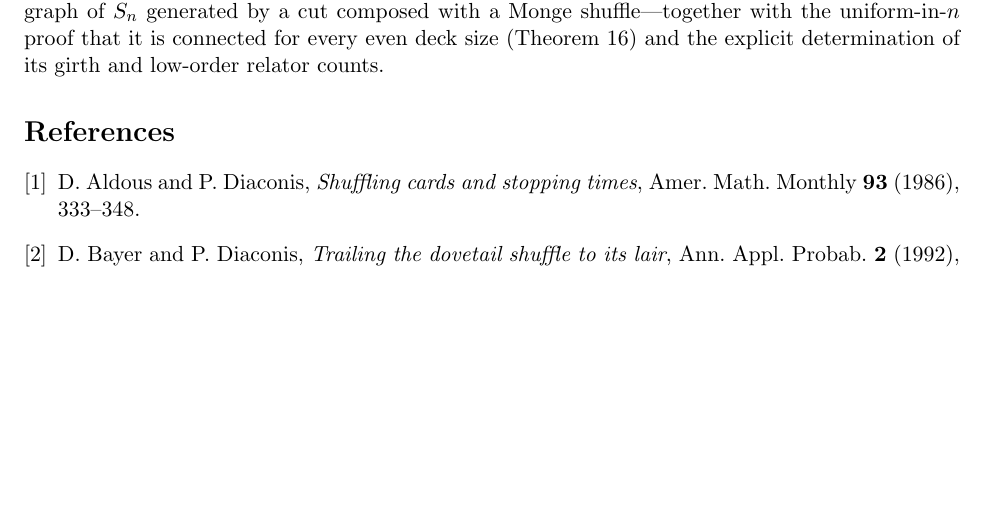
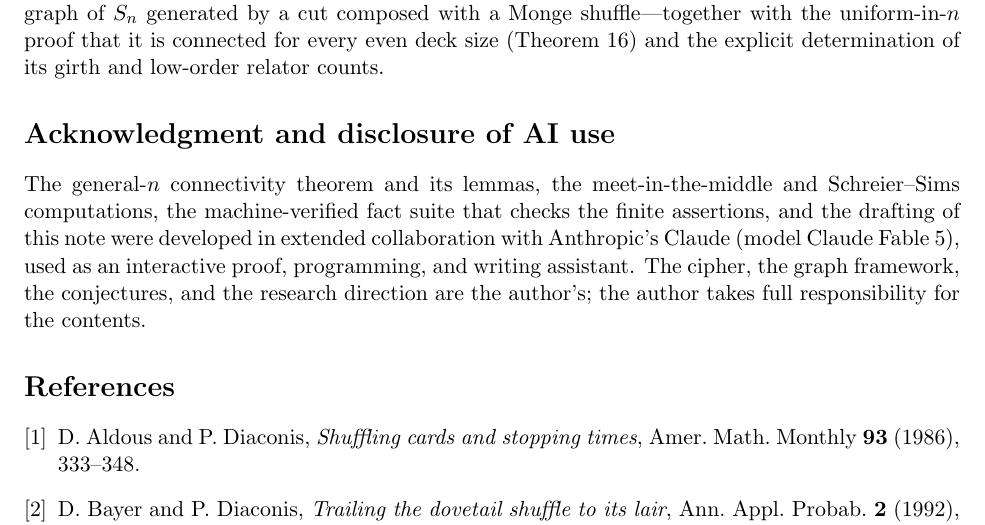
Before and after one commit to wmacevoy/spider-cipher, a LaTeX document (foundations.ltx): part of page 8 of 8 before the commit and part of page 8 of 9 after it, cut so that both start at the same text, the shorter picture padded with empty space. Compiled offline with pdfLaTeX.

Commit message:
Add AI-use acknowledgment / disclosure to the three documents
Per standard venue policy (COPE, Nature/Science/IEEE/ACM), an AI tool
cannot be a named author (no accountability for integrity, referee
response, or submission); the accepted mechanism is an AI-use
disclosure. Add an Acknowledgment to foundations.ltx (formal disclosure
before the bibliography) and to theory.ltx and perfect-theory.ltx (brief
note): the proofs, computations, machine-verified facts, and drafting
were developed in collaboration with Claude (Fable 5) as an interactive
assistant; the cipher, framework, conjectures, and direction are the
author's, who is responsible for the contents.

Co-Authored-By: Claude Fable 5 <noreply@anthropic.com>

```diff
--- a/foundations.ltx
+++ b/foundations.ltx
@@ -619,6 +619,17 @@ a Monge shuffle---together with the uniform-in-$n$ proof that it is
 connected for every even deck size (Theorem~\ref{thm:all-n}) and the
 explicit determination of its girth and low-order relator counts.
 
+\section*{Acknowledgment and disclosure of AI use}
+
+The general-$n$ connectivity theorem and its lemmas, the
+meet-in-the-middle and Schreier--Sims computations, the machine-verified
+fact suite that checks the finite assertions, and the drafting of this
+note were developed in extended collaboration with Anthropic's Claude
+(model Claude Fable~5), used as an interactive proof, programming, and
+writing assistant. The cipher, the graph framework, the conjectures, and
+the research direction are the author's; the author takes full
+responsibility for the contents.
+
 \begin{thebibliography}{9}
 
 \bibitem{aldous-diaconis}
```
Also changed, not shown: perfect-theory.ltx (+8 -0 lines), theory.ltx (+8 -0 lines).
